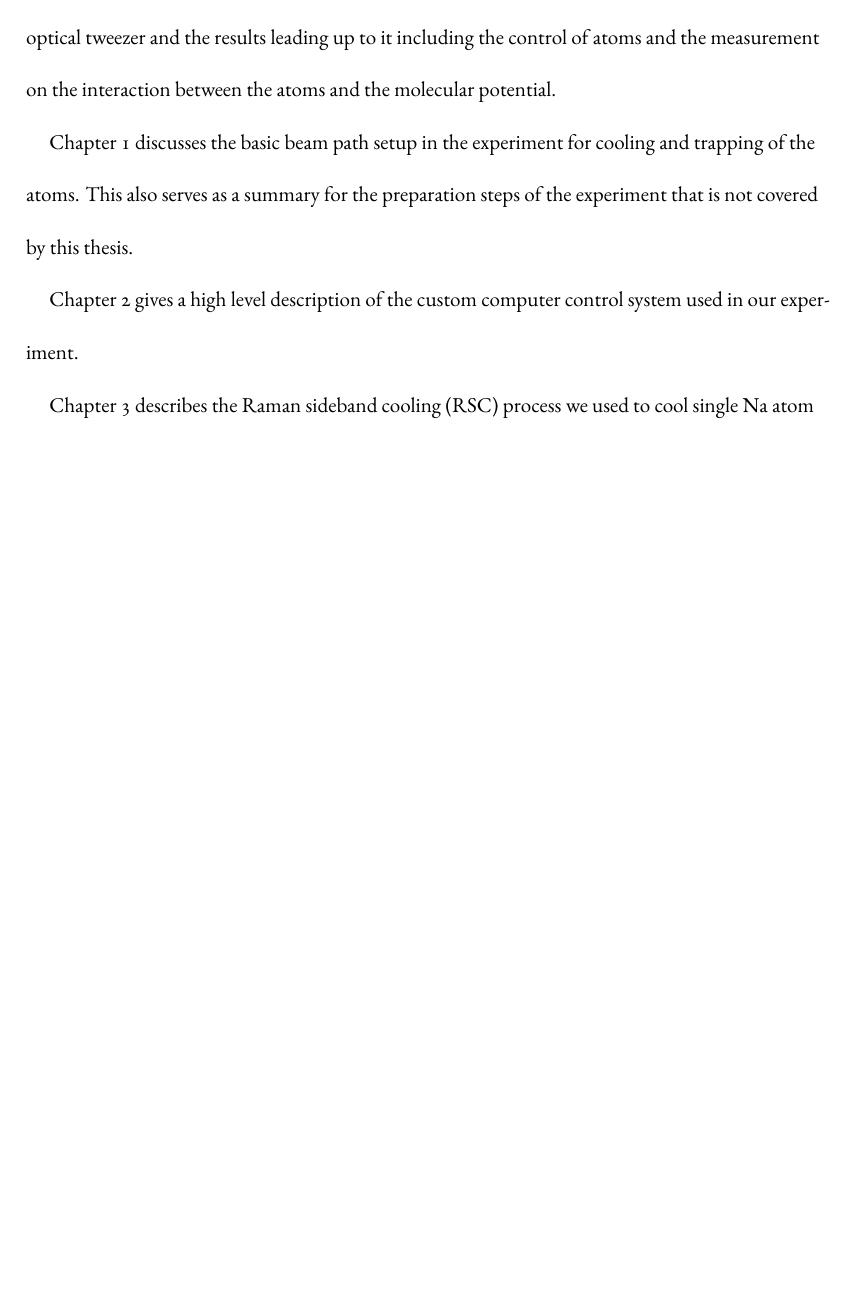
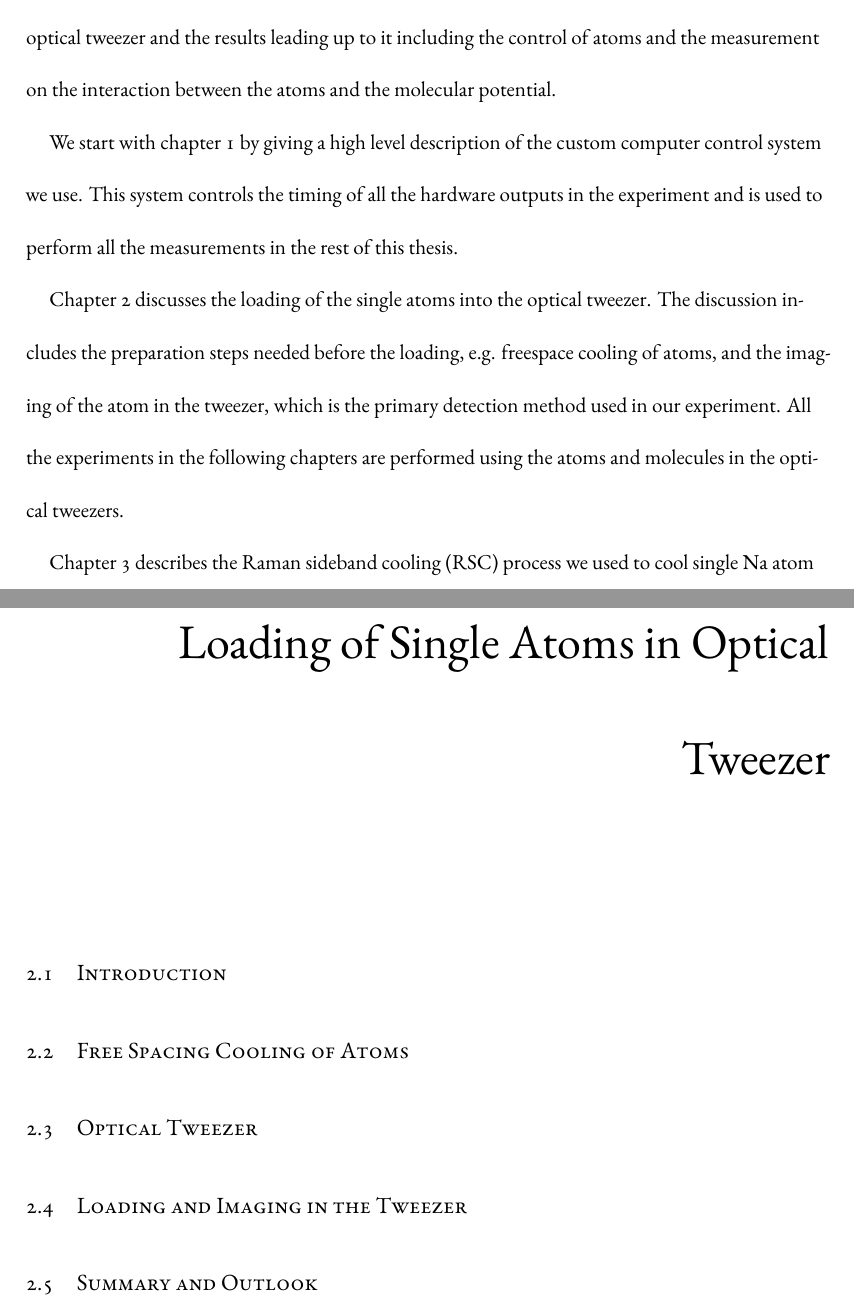
Before and after one commit to yuyichao/grad-thesis, a LaTeX thesis (dissertation.tex, which reads chapters/introduction.tex, chapters/loading.tex): part of page 9 of 130 before the commit and two parts of pages 9 and 28 of 131 after it, the two joined at a grey line, cut so that both start at the same text, the shorter picture padded with empty space. Compiled offline with XeLaTeX.

Commit message:
Rename and reorder chapters

```diff
--- a/chapters/introduction.tex
+++ b/chapters/introduction.tex
@@ -41,13 +41,18 @@ In this thesis, we describe the method we use to create a weakly bound ground st
 in the optical tweezer and the results leading up to it including the control of atoms
 and the measurement on the interaction between the atoms and the molecular potential.
 
-Chapter \ref{ch:apparatus} discusses the basic beam path setup in the experiment
-for cooling and trapping of the atoms.
-This also serves as a summary for the preparation steps of the experiment that is
-not covered by this thesis.
+We start with chapter \ref{ch:computer-control} by giving a high level description of
+the custom computer control system we use.
+This system controls the timing of all the hardware outputs in the experiment
+and is used to perform all the measurements in the rest of this thesis.
 
-Chapter \ref{ch:computer-control} gives a high level description of the custom
-computer control system used in our experiment.
+Chapter \ref{ch:loading} discusses the loading of the single atoms into the optical tweezer.
+The discussion includes the preparation steps needed before the loading,
+e.g. freespace cooling of atoms,
+and the imaging of the atom in the tweezer,
+which is the primary detection method used in our experiment.
+All the experiments in the following chapters are performed using
+the atoms and molecules in the optical tweezers.
 
 Chapter \ref{ch:rsc} describes the Raman sideband cooling (RSC) process
 we used to cool single Na atom in the optical tweezer.
--- /dev/null
+++ b/chapters/loading.tex
@@ -0,0 +1,19 @@
+% -*- mode: latex-mode; TeX-engine: xetex; LaTeX-command-style: (("" "SOURCE_DATE_EPOCH=0 %(PDF)%(latex) --shell-escape %S%(PDFout)")); TeX-master: "../dissertation.tex"; -*-
+
+\chapter{Loading of Single Atoms in Optical Tweezer}
+\label{ch:loading}
+
+\section{Introduction}
+\label{ch:loading:introduction}
+
+\section{Free Spacing Cooling of Atoms}
+\label{ch:loading:free-space}
+
+\section{Optical Tweezer}
+\label{ch:loading:tweezer}
+
+\section{Loading and Imaging in the Tweezer}
+\label{ch:loading:loading}
+
+\section{Summary and Outlook}
+\label{ch:loading:summary}
```
Also changed, not shown: chapters/apparatus.tex (deleted, +0 -23 lines), dissertation.tex (+2 -2 lines), dissertation.pdf.
